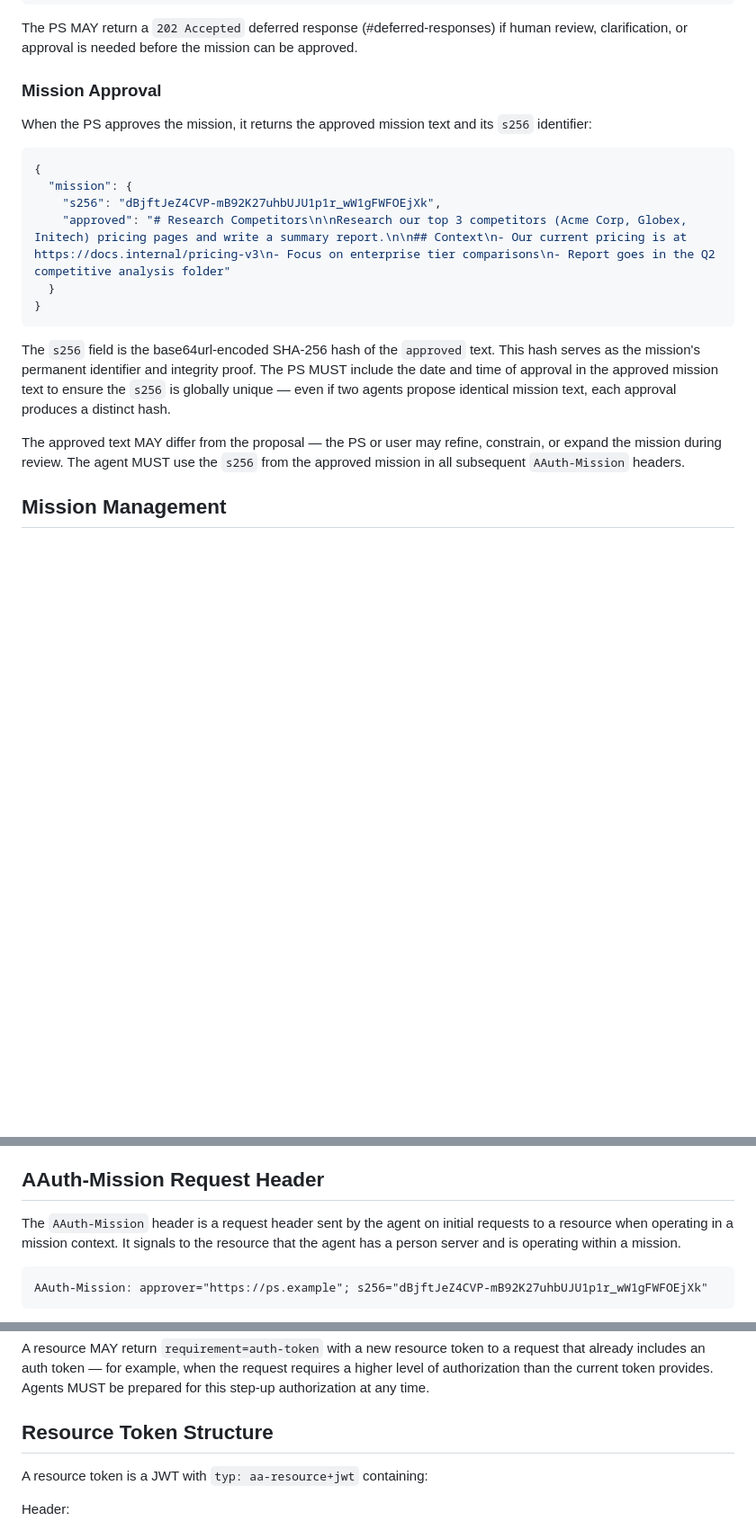
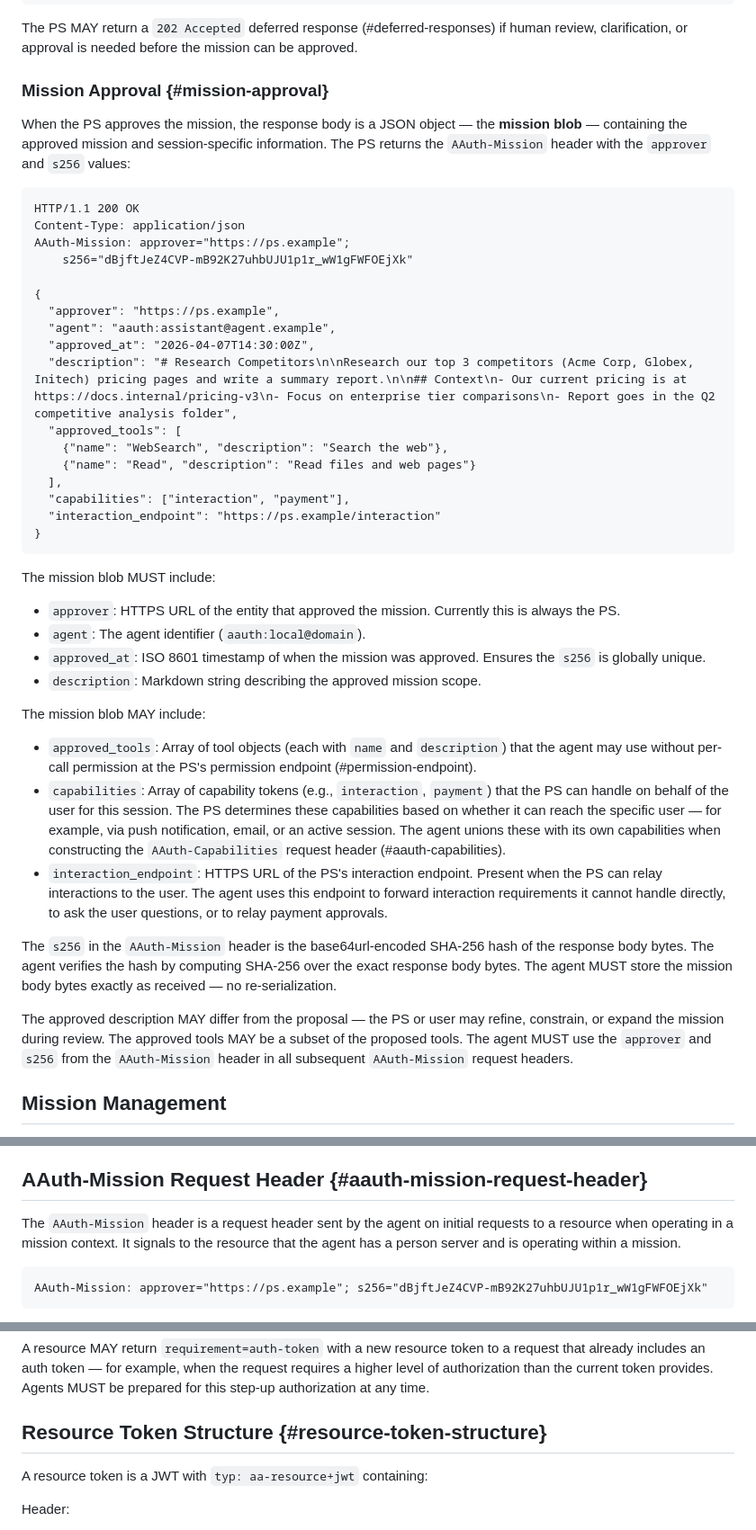
Before and after one commit to dickhardt/agent-auth, a Markdown page: draft-hardt-aauth-protocol.md, 3 parts joined by grey strips. Shown at 90% size. Drawn GitHub-style; blank space fills up the shorter version.

Commit message:
Add mission approval fields, section anchors, capabilities in examples
- Mission approval response: add capabilities array, interaction_endpoint,
  approver, agent, approved_at, approved_tools, description fields
- Add AAuth-Capabilities header to authorization endpoint request examples
- Add explicit section anchors: mission-approval, aauth-mission-request-header,
  authorization-endpoint, resource-token-structure, agent-server-metadata,
  resource-metadata

Co-Authored-By: Claude Opus 4.6 (1M context) <noreply@anthropic.com>

````diff
--- a/draft-hardt-aauth-protocol.md
+++ b/draft-hardt-aauth-protocol.md
@@ -485,22 +485,46 @@ The `mission_proposal` is a Markdown string — a natural language description o
 
 The PS MAY return a `202 Accepted` deferred response (#deferred-responses) if human review, clarification, or approval is needed before the mission can be approved.
 
-### Mission Approval
-
-When the PS approves the mission, it returns the approved mission text and its `s256` identifier:
-
-```json
+### Mission Approval {#mission-approval}
+
+When the PS approves the mission, the response body is a JSON object — the **mission blob** — containing the approved mission and session-specific information. The PS returns the `AAuth-Mission` header with the `approver` and `s256` values:
+
+```http
+HTTP/1.1 200 OK
+Content-Type: application/json
+AAuth-Mission: approver="https://ps.example";
+    s256="dBjftJeZ4CVP-mB92K27uhbUJU1p1r_wW1gFWFOEjXk"
+
 {
-  "mission": {
-    "s256": "dBjftJeZ4CVP-mB92K27uhbUJU1p1r_wW1gFWFOEjXk",
-    "approved": "# Research Competitors\n\nResearch our top 3 competitors (Acme Corp, Globex, Initech) pricing pages and write a summary report.\n\n## Context\n- Our current pricing is at https://docs.internal/pricing-v3\n- Focus on enterprise tier comparisons\n- Report goes in the Q2 competitive analysis folder"
-  }
+  "approver": "https://ps.example",
+  "agent": "aauth:assistant@agent.example",
+  "approved_at": "2026-04-07T14:30:00Z",
+  "description": "# Research Competitors\n\nResearch our top 3 competitors (Acme Corp, Globex, Initech) pricing pages and write a summary report.\n\n## Context\n- Our current pricing is at https://docs.internal/pricing-v3\n- Focus on enterprise tier comparisons\n- Report goes in the Q2 competitive analysis folder",
+  "approved_tools": [
+    {"name": "WebSearch", "description": "Search the web"},
+    {"name": "Read", "description": "Read files and web pages"}
+  ],
+  "capabilities": ["interaction", "payment"],
+  "interaction_endpoint": "https://ps.example/interaction"
 }
 ```
 
-The `s256` field is the base64url-encoded SHA-256 hash of the `approved` text. This hash serves as the mission's permanent identifier and integrity proof. The PS MUST include the date and time of approval in the approved mission text to ensure the `s256` is globally unique — even if two agents propose identical mission text, each approval produces a distinct hash.
-
-The approved text MAY differ from the proposal — the PS or user may refine, constrain, or expand the mission during review. The agent MUST use the `s256` from the approved mission in all subsequent `AAuth-Mission` headers.
+The mission blob MUST include:
+
+- `approver`: HTTPS URL of the entity that approved the mission. Currently this is always the PS.
+- `agent`: The agent identifier (`aauth:local@domain`).
+- `approved_at`: ISO 8601 timestamp of when the mission was approved. Ensures the `s256` is globally unique.
+- `description`: Markdown string describing the approved mission scope.
+
+The mission blob MAY include:
+
+- `approved_tools`: Array of tool objects (each with `name` and `description`) that the agent may use without per-call permission at the PS's permission endpoint (#permission-endpoint).
+- `capabilities`: Array of capability tokens (e.g., `interaction`, `payment`) that the PS can handle on behalf of the user for this session. The PS determines these capabilities based on whether it can reach the specific user — for example, via push notification, email, or an active session. The agent unions these with its own capabilities when constructing the `AAuth-Capabilities` request header (#aauth-capabilities).
+- `interaction_endpoint`: HTTPS URL of the PS's interaction endpoint. Present when the PS can relay interactions to the user. The agent uses this endpoint to forward interaction requirements it cannot handle directly, to ask the user questions, or to relay payment approvals.
+
+The `s256` in the `AAuth-Mission` header is the base64url-encoded SHA-256 hash of the response body bytes. The agent verifies the hash by computing SHA-256 over the exact response body bytes. The agent MUST store the mission body bytes exactly as received — no re-serialization.
+
+The approved description MAY differ from the proposal — the PS or user may refine, constrain, or expand the mission during review. The approved tools MAY be a subset of the proposed tools. The agent MUST use the `approver` and `s256` from the `AAuth-Mission` header in all subsequent `AAuth-Mission` request headers.
 
 ## Mission Management
 
@@ -534,7 +558,7 @@ The mission control endpoint is advertised in the PS's metadata (#ps-metadata).
 
 This section defines how agents request access to resources and how resources issue resource tokens. The agent requests access at the resource's authorization endpoint. If the agent has a PS (declared via the `ps` claim in the agent token), the resource responds with a resource token — a signed JWT that cryptographically binds the resource's identity, the agent's identity, and the requested scope. The agent presents this resource token to its PS to obtain an auth token. If the agent has no PS, the resource handles authorization itself and MAY return an `AAuth-Access` header (#aauth-access). A resource MAY also challenge an agent with a resource token via the `AAuth-Requirement` response header.
 
-## AAuth-Mission Request Header
+## AAuth-Mission Request Header {#aauth-mission-request-header}
 
 The `AAuth-Mission` header is a request header sent by the agent on initial requests to a resource when operating in a mission context. It signals to the resource that the agent has a person server and is operating within a mission.
 
@@ -678,7 +704,7 @@ The agent MUST extract the `resource-token` parameter, verify the resource token
 
 A resource MAY return `requirement=auth-token` with a new resource token to a request that already includes an auth token — for example, when the request requires a higher level of authorization than the current token provides. Agents MUST be prepared for this step-up authorization at any time.
 
-## Resource Token Structure
+## Resource Token Structure {#resource-token-structure}
 
 A resource token is a JWT with `typ: aa-resource+jwt` containing:
 
````
Also changed, not shown: other parts of draft-hardt-aauth-protocol.md (+5 -3 lines).
